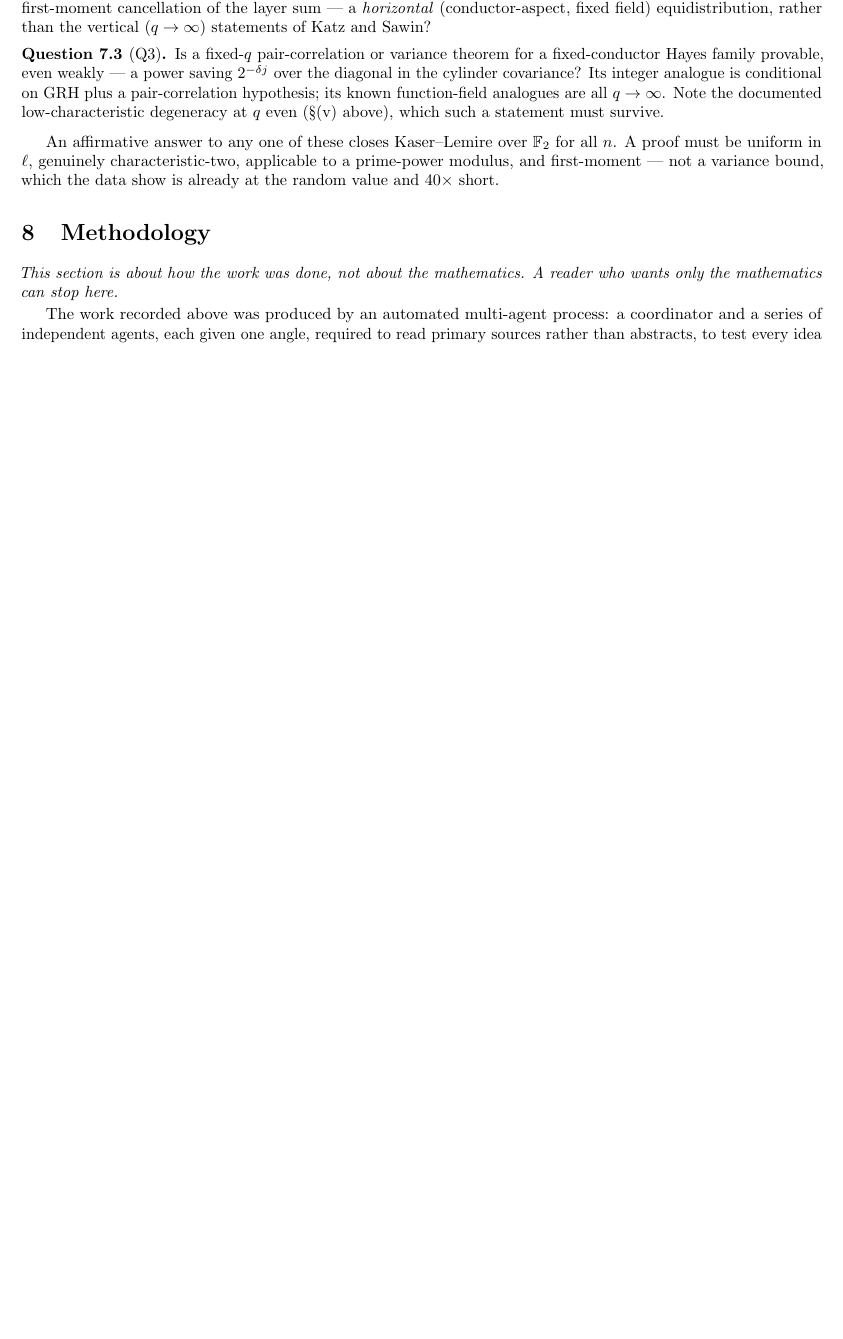
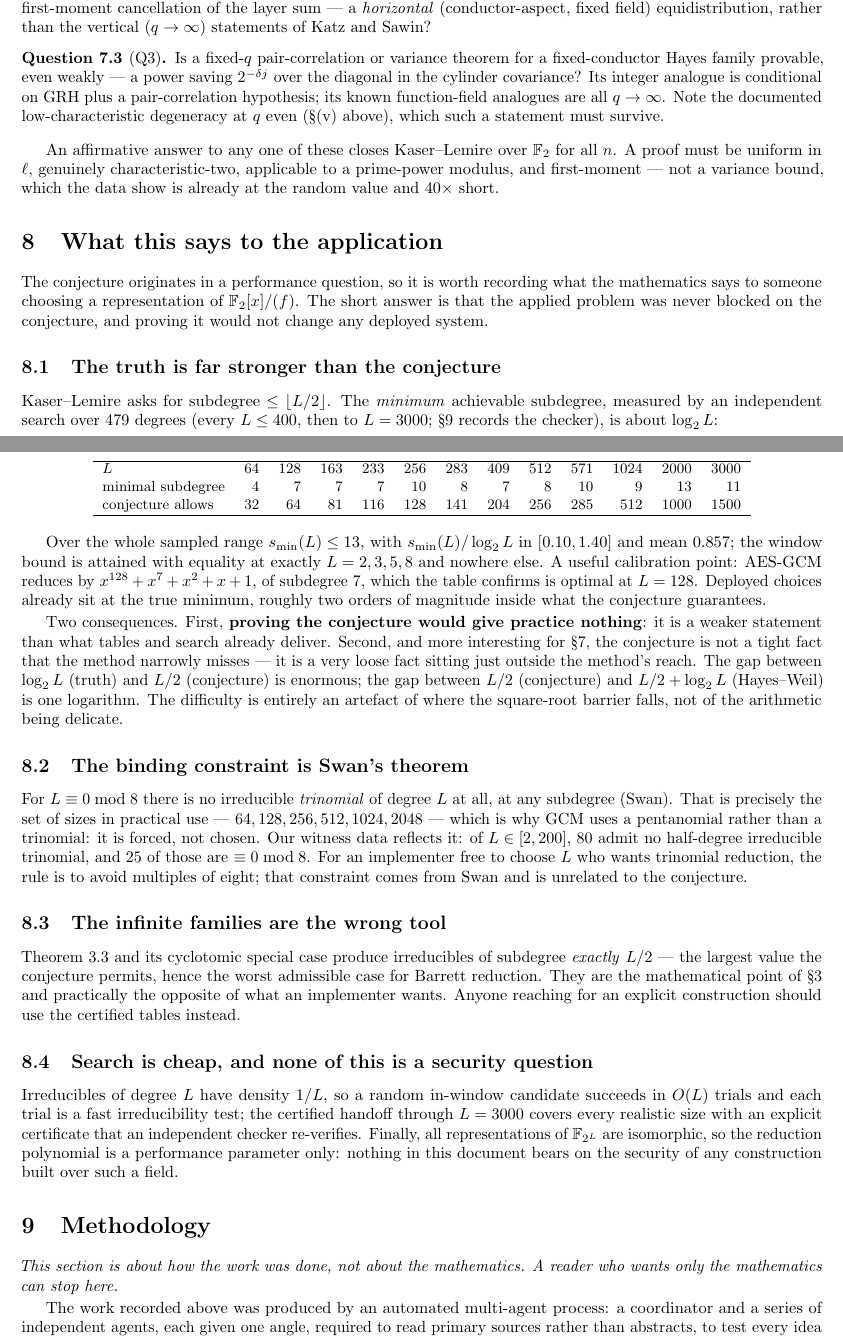
Before and after one commit to mjbommar/lemire-half-degree-irreducibles, a LaTeX paper (paper/barriers.tex): part of page 23 of 25 before the commit and two parts of pages 23 and 24 of 27 after it, the two joined at a grey line, cut so that both start at the same text, the shorter picture padded with empty space. Compiled offline with pdfLaTeX.

Commit message:
Record what the mathematics says to the application
The conjecture came from Barrett reduction in GF(2^L), so both the README and
the companion now state plainly what it does and does not buy an implementer.

- The truth is far stronger than the conjecture. Measured over 479 degrees to
  L = 3000, the minimal achievable subdegree is about log_2 L, never above 13;
  the conjecture permits L/2. AES-GCM's x^128 + x^7 + x^2 + x + 1 has
  subdegree 7, which the table confirms is optimal at L = 128. Deployed
  choices already sit at the true minimum, about two orders of magnitude
  inside the conjecture's guarantee, so proving Kaser--Lemire would not
  improve any deployed system.
- The constraint that actually binds is Swan's theorem: for L = 0 mod 8 there
  is no irreducible trinomial at any subdegree, and that is exactly the set of
  sizes in use (64, 128, 256, 512, 1024, 2048). GCM's pentanomial is forced,
  not chosen.
- The infinite families of section 3 give subdegree exactly L/2, the largest
  the conjecture permits and hence the worst admissible case for reduction:
  mathematically the point, practically the opposite of what is wanted.
- Search is cheap (density 1/L) and the certified handoff to L = 3000 covers
  every realistic size, which is the real reason the applied problem was never
  blocked on the conjecture. The reduction polynomial is a performance
  parameter only; all representations of GF(2^L) are isomorphic, so nothing
  here bears on security.

A consequence worth stating for the mathematics too: the conjecture is not a
tight fact narrowly missed, it is a very loose fact sitting just outside the
square-root barrier. The gap from log_2 L to L/2 is enormous; the gap from
L/2 to L/2 + log_2 L is one logarithm.

```diff
--- a/paper/barriers.tex
+++ b/paper/barriers.tex
@@ -2036,6 +2036,78 @@ An affirmative answer to any one of these closes Kaser--Lemire over $\F_2$ for
 all $n$. A proof must be uniform in $\ell$, genuinely characteristic-two,
 applicable to a prime-power modulus, and first-moment --- not a variance bound,
 which the data show is already at the random value and $40\times$ short.
+
+\section{What this says to the application}\label{sec:applied}
+
+The conjecture originates in a performance question, so it is worth recording
+what the mathematics says to someone choosing a representation of
+$\F_2[x]/(f)$. The short answer is that the applied problem was never blocked
+on the conjecture, and proving it would not change any deployed system.
+
+\subsection{The truth is far stronger than the conjecture}
+
+Kaser--Lemire asks for subdegree $\le\lfloor L/2\rfloor$. The \emph{minimum}
+achievable subdegree, measured by an independent search over 479 degrees
+(every $L\le400$, then to $L=3000$; \S\ref{sec:method} records the checker),
+is about $\log_2 L$:
+
+\begin{center}\small
+\begin{tabular}{lrrrrrrrrrrrr}
+\hline
+$L$ & 64 & 128 & 163 & 233 & 256 & 283 & 409 & 512 & 571 & 1024 & 2000 & 3000\\
+minimal subdegree & 4 & 7 & 7 & 7 & 10 & 8 & 7 & 8 & 10 & 9 & 13 & 11\\
+conjecture allows & 32 & 64 & 81 & 116 & 128 & 141 & 204 & 256 & 285 & 512 & 1000 & 1500\\
+\hline
+\end{tabular}
+\end{center}
+
+Over the whole sampled range $s_{\min}(L)\le13$, with
+$s_{\min}(L)/\log_2 L$ in $[0.10,1.40]$ and mean $0.857$; the window bound is
+attained with equality at exactly $L=2,3,5,8$ and nowhere else. A useful
+calibration point: AES-GCM reduces by $x^{128}+x^7+x^2+x+1$, of subdegree $7$,
+which the table confirms is optimal at $L=128$. Deployed choices already sit
+at the true minimum, roughly two orders of magnitude inside what the
+conjecture guarantees.
+
+Two consequences. First, \textbf{proving the conjecture would give practice
+nothing}: it is a weaker statement than what tables and search already
+deliver. Second, and more interesting for \S\ref{sec:whatmight}, the
+conjecture is not a tight fact that the method narrowly misses --- it is a
+very loose fact sitting just outside the method's reach. The gap between
+$\log_2 L$ (truth) and $L/2$ (conjecture) is enormous; the gap between $L/2$
+(conjecture) and $L/2+\log_2 L$ (Hayes--Weil) is one logarithm. The difficulty
+is entirely an artefact of where the square-root barrier falls, not of the
+arithmetic being delicate.
+
+\subsection{The binding constraint is Swan's theorem}
+
+For $L\equiv0\bmod 8$ there is no irreducible \emph{trinomial} of degree $L$
+at all, at any subdegree (Swan). That is precisely the set of sizes in
+practical use --- $64,128,256,512,1024,2048$ --- which is why GCM uses a
+pentanomial rather than a trinomial: it is forced, not chosen. Our witness
+data reflects it: of $L\in[2,200]$, $80$ admit no half-degree irreducible
+trinomial, and $25$ of those are $\equiv0\bmod 8$. For an implementer free to
+choose $L$ who wants trinomial reduction, the rule is to avoid multiples of
+eight; that constraint comes from Swan and is unrelated to the conjecture.
+
+\subsection{The infinite families are the wrong tool}
+
+Theorem~\ref{thm:family} and its cyclotomic special case produce irreducibles of
+subdegree \emph{exactly} $L/2$ --- the largest value the conjecture permits,
+hence the worst admissible case for Barrett reduction. They are the
+mathematical point of \S\ref{sec:proved} and practically the opposite of what
+an implementer wants. Anyone reaching for an explicit construction should use
+the certified tables instead.
+
+\subsection{Search is cheap, and none of this is a security question}
+
+Irreducibles of degree $L$ have density $1/L$, so a random in-window candidate
+succeeds in $O(L)$ trials and each trial is a fast irreducibility test; the
+certified handoff through $L=3000$ covers every realistic size with an
+explicit certificate that an independent checker re-verifies. Finally, all
+representations of $\F_{2^L}$ are isomorphic, so the reduction polynomial is a
+performance parameter only: nothing in this document bears on the security of
+any construction built over such a field.
 
 \section{Methodology}\label{sec:method}
 
```
Also changed, not shown: README.md, lemire-barriers.pdf.
